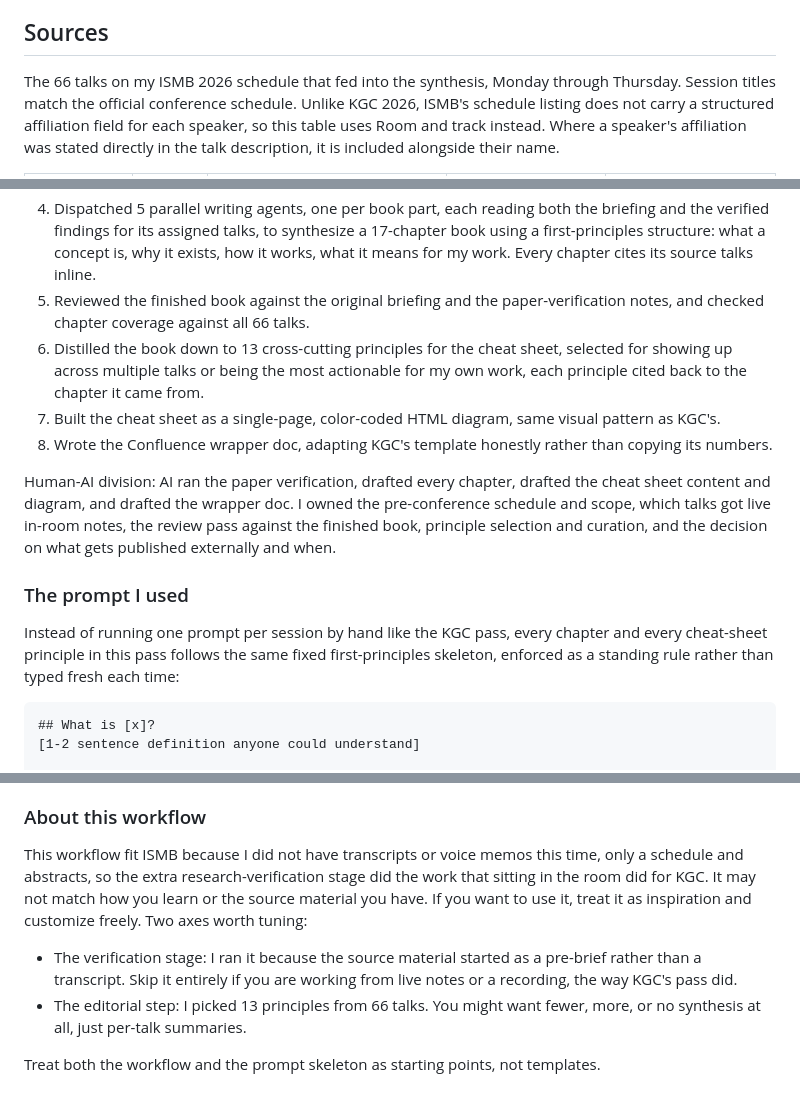
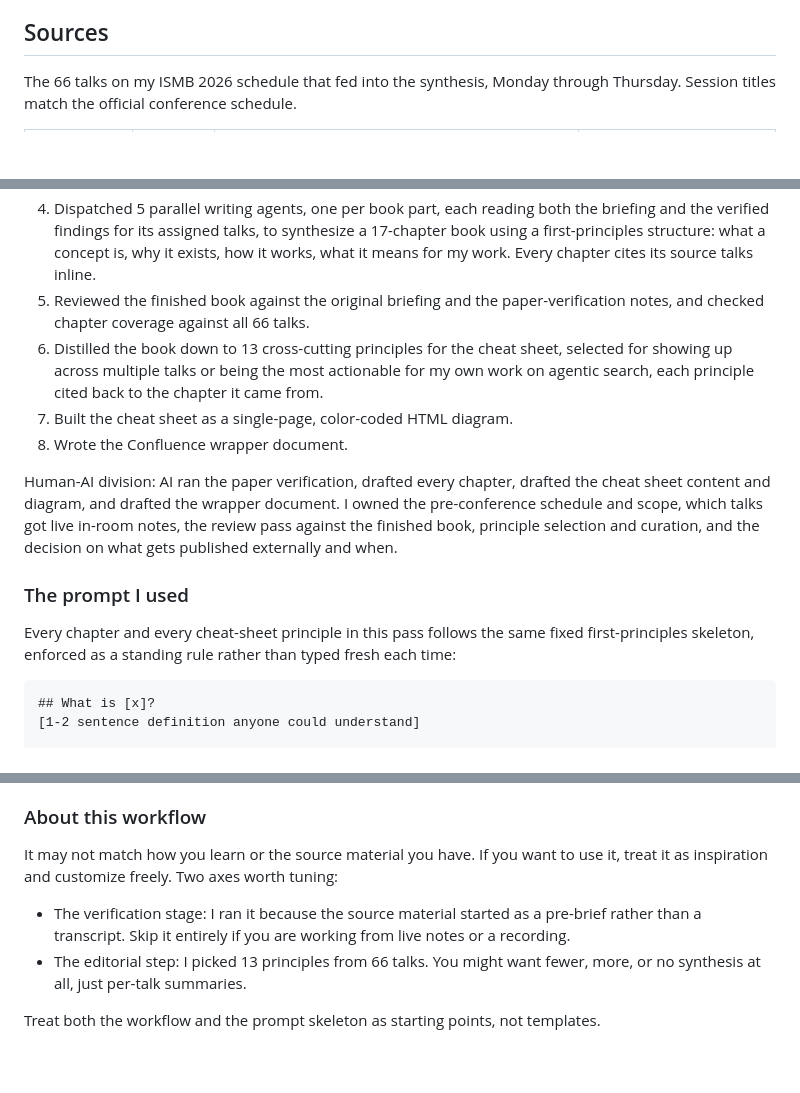
Before and after one commit to monideep2255/ismb-2026-key-principles, a Markdown page: README.md, 3 parts joined by grey strips. Drawn GitHub-style; blank space fills up the shorter version.

Commit message:
Align README with cleaned Confluence version: drop KGC comparisons, room/track column, and internal paths; full words

````diff
--- a/README.md
+++ b/README.md
@@ -22,5 +22,5 @@ Not a transcript or a session-by-session recap. Speaker content, slides, and pap
 
 ## Sources
 
-The 66 talks on my ISMB 2026 schedule that fed into the synthesis, Monday through Thursday. Session titles match the official conference schedule. Unlike KGC 2026, ISMB's schedule listing does not carry a structured affiliation field for each speaker, so this table uses Room and track instead. Where a speaker's affiliation was stated directly in the talk description, it is included alongside their name.
+The 66 talks on my ISMB 2026 schedule that fed into the synthesis, Monday through Thursday. Session titles match the official conference schedule.
 
@@ -122,15 +122,15 @@ ISMB 2026 gave me a different starting point than KGC 2026. For KGC I had typed
 3. Dispatched 5 parallel research agents, one per day-file, to follow every "Paper or preprint" link and verify the actual abstract, methods, and results against what the briefing claimed, writing the verified findings to a separate research folder rather than editing the briefing in place. Talks with no findable paper got an explicit "no public paper found" flag instead of a silent gap.
 4. Dispatched 5 parallel writing agents, one per book part, each reading both the briefing and the verified findings for its assigned talks, to synthesize a 17-chapter book using a first-principles structure: what a concept is, why it exists, how it works, what it means for my work. Every chapter cites its source talks inline.
 5. Reviewed the finished book against the original briefing and the paper-verification notes, and checked chapter coverage against all 66 talks.
-6. Distilled the book down to 13 cross-cutting principles for the cheat sheet, selected for showing up across multiple talks or being the most actionable for my own work, each principle cited back to the chapter it came from.
-7. Built the cheat sheet as a single-page, color-coded HTML diagram, same visual pattern as KGC's.
-8. Wrote the Confluence wrapper doc, adapting KGC's template honestly rather than copying its numbers.
+6. Distilled the book down to 13 cross-cutting principles for the cheat sheet, selected for showing up across multiple talks or being the most actionable for my own work on agentic search, each principle cited back to the chapter it came from.
+7. Built the cheat sheet as a single-page, color-coded HTML diagram.
+8. Wrote the Confluence wrapper document.
 
-Human-AI division: AI ran the paper verification, drafted every chapter, drafted the cheat sheet content and diagram, and drafted the wrapper doc. I owned the pre-conference schedule and scope, which talks got live in-room notes, the review pass against the finished book, principle selection and curation, and the decision on what gets published externally and when.
+Human-AI division: AI ran the paper verification, drafted every chapter, drafted the cheat sheet content and diagram, and drafted the wrapper document. I owned the pre-conference schedule and scope, which talks got live in-room notes, the review pass against the finished book, principle selection and curation, and the decision on what gets published externally and when.
 
 ### The prompt I used
 
-Instead of running one prompt per session by hand like the KGC pass, every chapter and every cheat-sheet principle in this pass follows the same fixed first-principles skeleton, enforced as a standing rule rather than typed fresh each time:
+Every chapter and every cheat-sheet principle in this pass follows the same fixed first-principles skeleton, enforced as a standing rule rather than typed fresh each time:
 
 ```
 ## What is [x]?
@@ -150,9 +150,9 @@ Short sentences, active voice, no jargon without a plain-word definition, no cor
 
 ### About this workflow
 
-This workflow fit ISMB because I did not have transcripts or voice memos this time, only a schedule and abstracts, so the extra research-verification stage did the work that sitting in the room did for KGC. It may not match how you learn or the source material you have. If you want to use it, treat it as inspiration and customize freely. Two axes worth tuning:
+It may not match how you learn or the source material you have. If you want to use it, treat it as inspiration and customize freely. Two axes worth tuning:
 
-- The verification stage: I ran it because the source material started as a pre-brief rather than a transcript. Skip it entirely if you are working from live notes or a recording, the way KGC's pass did.
+- The verification stage: I ran it because the source material started as a pre-brief rather than a transcript. Skip it entirely if you are working from live notes or a recording.
 - The editorial step: I picked 13 principles from 66 talks. You might want fewer, more, or no synthesis at all, just per-talk summaries.
 
 Treat both the workflow and the prompt skeleton as starting points, not templates.
````
Also changed, not shown: other parts of README.md (+69 -69 lines).
